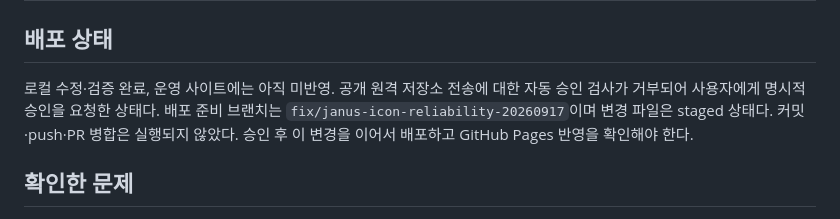
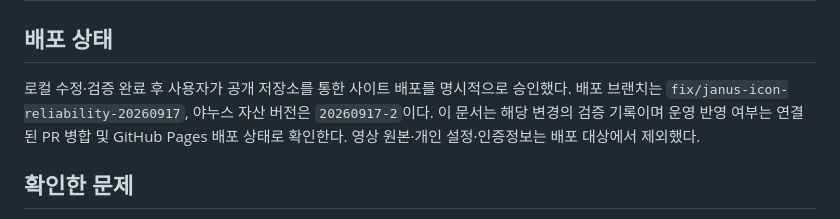
Before and after one commit to kdw31313-dev/maple-timer, a Markdown page: 야누스_수정검증_20260917.md, the part around the change. GitHub-like rendering.

Commit message:
야누스 배포 승인 및 버전 기록 갱신

```diff
--- a/야누스_수정검증_20260917.md
+++ b/야누스_수정검증_20260917.md
@@ -2,7 +2,7 @@
 
 ## 배포 상태
 
-로컬 수정·검증 완료, 운영 사이트에는 아직 미반영. 공개 원격 저장소 전송에 대한 자동 승인 검사가 거부되어 사용자에게 명시적 승인을 요청한 상태다. 배포 준비 브랜치는 `fix/janus-icon-reliability-20260917`이며 변경 파일은 staged 상태다. 커밋·push·PR 병합은 실행되지 않았다. 승인 후 이 변경을 이어서 배포하고 GitHub Pages 반영을 확인해야 한다.
+로컬 수정·검증 완료 후 사용자가 공개 저장소를 통한 사이트 배포를 명시적으로 승인했다. 배포 브랜치는 `fix/janus-icon-reliability-20260917`, 야누스 자산 버전은 `20260917-2`이다. 이 문서는 해당 변경의 검증 기록이며 운영 반영 여부는 연결된 PR 병합 및 GitHub Pages 배포 상태로 확인한다. 영상 원본·개인 설정·인증정보는 배포 대상에서 제외했다.
 
 ## 확인한 문제
 
```
